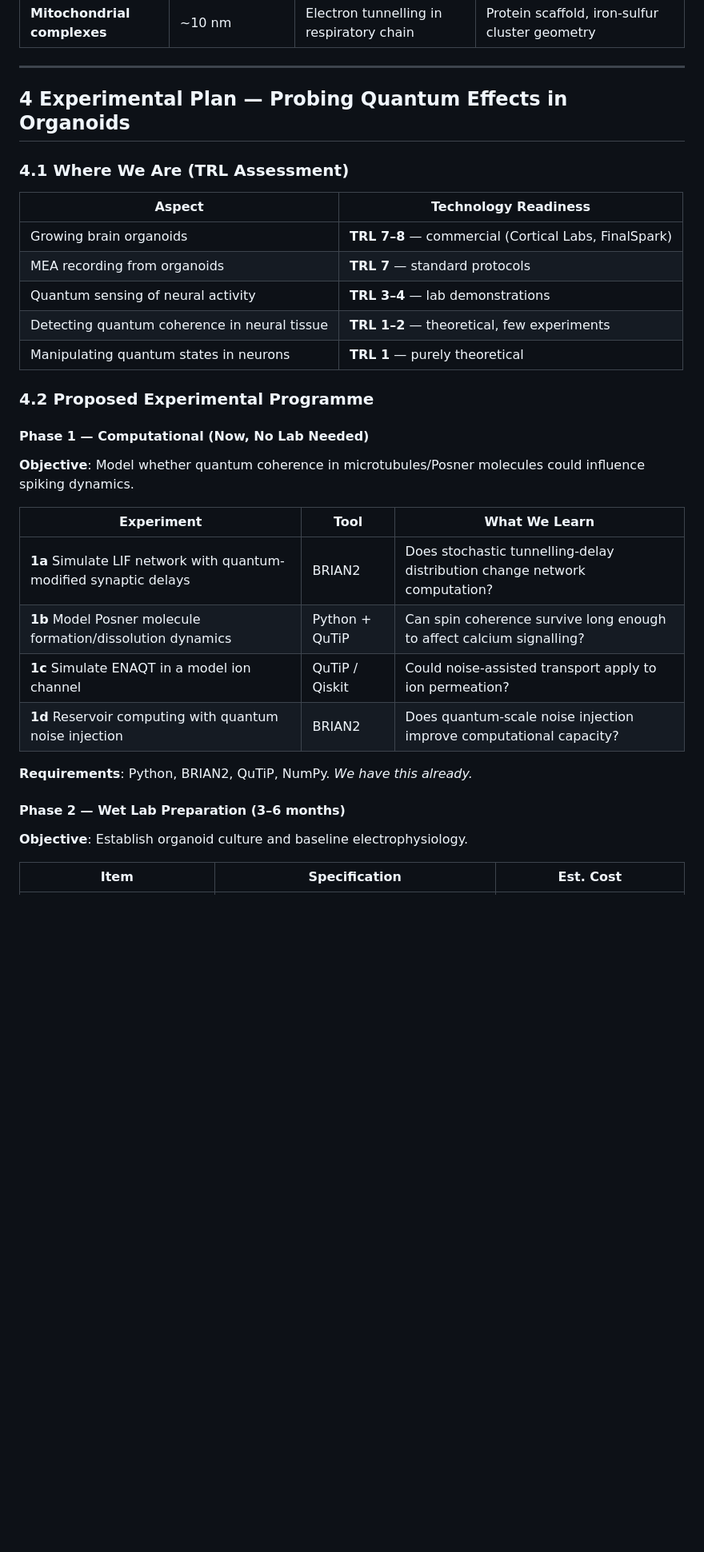
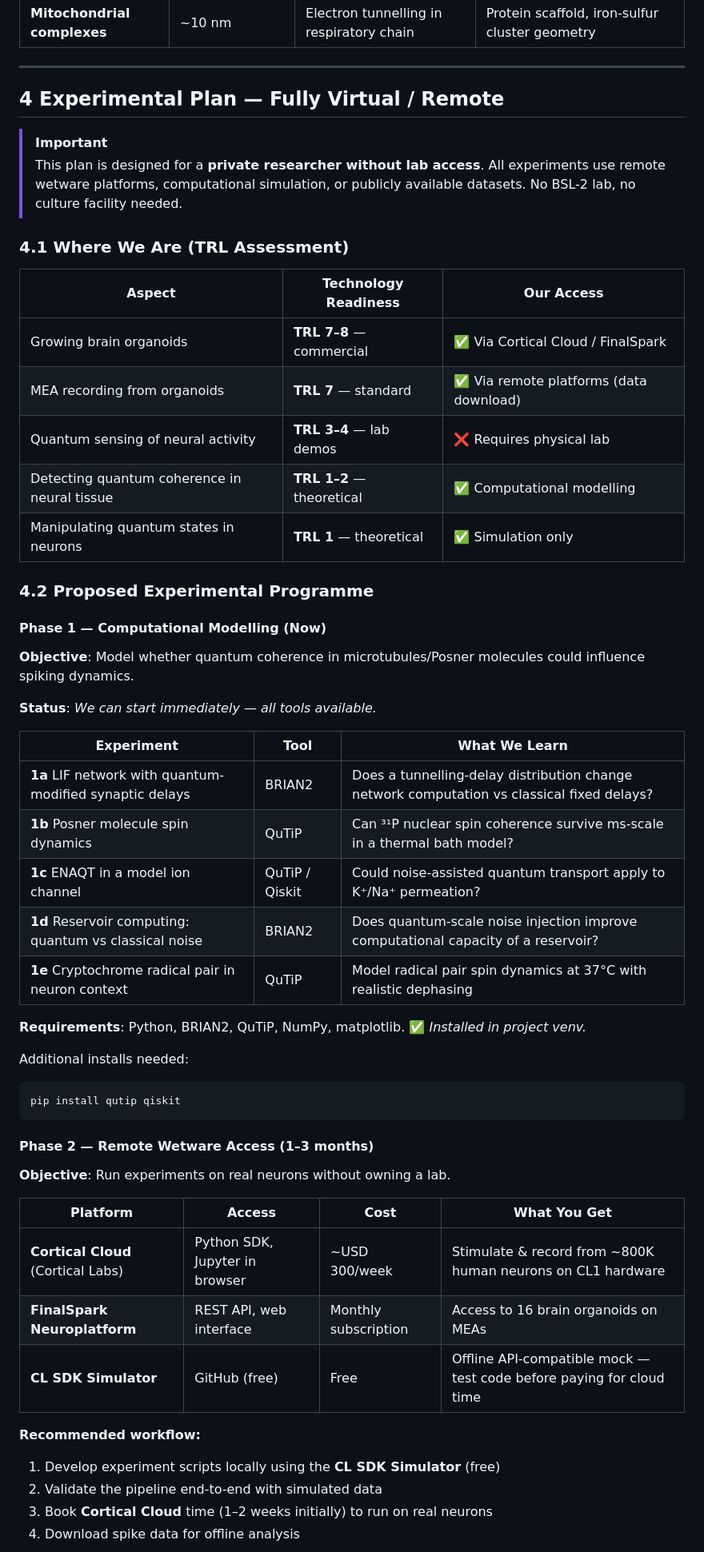
Before and after one commit to c-arda/Biological-Computing, a Markdown page: notes/quantum_biology_considerations.md, the part around one of its changes. Shown at 80% size. Drawn GitHub-style; blank space fills up the shorter version.

````diff
--- a/notes/quantum_biology_considerations.md
+++ b/notes/quantum_biology_considerations.md
@@ -124,35 +124,59 @@ In neurons, candidate structures for quantum pockets:
 
 ---
 
-## 4  Experimental Plan — Probing Quantum Effects in Organoids
+## 4  Experimental Plan — Fully Virtual / Remote
+
+> [!IMPORTANT]
+> This plan is designed for a **private researcher without lab access**.
+> All experiments use remote wetware platforms, computational simulation,
+> or publicly available datasets. No BSL-2 lab, no culture facility needed.
 
 ### 4.1  Where We Are (TRL Assessment)
 
-| Aspect | Technology Readiness |
-|---|---|
-| Growing brain organoids | **TRL 7–8** — commercial (Cortical Labs, FinalSpark) |
-| MEA recording from organoids | **TRL 7** — standard protocols |
-| Quantum sensing of neural activity | **TRL 3–4** — lab demonstrations |
-| Detecting quantum coherence in neural tissue | **TRL 1–2** — theoretical, few experiments |
-| Manipulating quantum states in neurons | **TRL 1** — purely theoretical |
+| Aspect | Technology Readiness | Our Access |
+|---|---|---|
+| Growing brain organoids | **TRL 7–8** — commercial | ✅ Via Cortical Cloud / FinalSpark |
+| MEA recording from organoids | **TRL 7** — standard | ✅ Via remote platforms (data download) |
+| Quantum sensing of neural activity | **TRL 3–4** — lab demos | ❌ Requires physical lab |
+| Detecting quantum coherence in neural tissue | **TRL 1–2** — theoretical | ✅ Computational modelling |
+| Manipulating quantum states in neurons | **TRL 1** — theoretical | ✅ Simulation only |
 
 ### 4.2  Proposed Experimental Programme
 
-#### Phase 1 — Computational (Now, No Lab Needed)
+#### Phase 1 — Computational Modelling (Now)
 
 **Objective**: Model whether quantum coherence in microtubules/Posner molecules could influence spiking dynamics.
 
+**Status**: *We can start immediately — all tools available.*
+
 | Experiment | Tool | What We Learn |
 |---|---|---|
-| **1a** Simulate LIF network with quantum-modified synaptic delays | BRIAN2 | Does stochastic tunnelling-delay distribution change network computation? |
-| **1b** Model Posner molecule formation/dissolution dynamics | Python + QuTiP | Can spin coherence survive long enough to affect calcium signalling? |
-| **1c** Simulate ENAQT in a model ion channel | QuTiP / Qiskit | Could noise-assisted transport apply to ion permeation? |
-| **1d** Reservoir computing with quantum noise injection | BRIAN2 | Does quantum-scale noise injection improve computational capacity? |
+| **1a** LIF network with quantum-modified synaptic delays | BRIAN2 | Does a tunnelling-delay distribution change network computation vs classical fixed delays? |
+| **1b** Posner molecule spin dynamics | QuTiP | Can ³¹P nuclear spin coherence survive ms-scale in a thermal bath model? |
+| **1c** ENAQT in a model ion channel | QuTiP / Qiskit | Could noise-assisted quantum transport apply to K⁺/Na⁺ permeation? |
+| **1d** Reservoir computing: quantum vs classical noise | BRIAN2 | Does quantum-scale noise injection improve computational capacity of a reservoir? |
+| **1e** Cryptochrome radical pair in neuron context | QuTiP | Model radical pair spin dynamics at 37°C with realistic dephasing |
 
-**Requirements**: Python, BRIAN2, QuTiP, NumPy. *We have this already.*
+**Requirements**: Python, BRIAN2, QuTiP, NumPy, matplotlib. ✅ *Installed in project venv.*
 
-#### Phase 2 — Wet Lab Preparation (3–6 months)
+Additional installs needed:
+```bash
+pip install qutip qiskit
+```
 
-**Objective**: Establish organoid culture and baseline electrophysiology.
+#### Phase 2 — Remote Wetware Access (1–3 months)
 
-| Item | Specification | Est. Cost |
+**Objective**: Run experiments on real neurons without owning a lab.
+
+| Platform | Access | Cost | What You Get |
+|---|---|---|---|
+| **Cortical Cloud** (Cortical Labs) | Python SDK, Jupyter in browser | ~USD 300/week | Stimulate & record from ~800K human neurons on CL1 hardware |
+| **FinalSpark Neuroplatform** | REST API, web interface | Monthly subscription | Access to 16 brain organoids on MEAs |
+| **CL SDK Simulator** | GitHub (free) | Free | Offline API-compatible mock — test code before paying for cloud time |
+
+**Recommended workflow:**
+1. Develop experiment scripts locally using the **CL SDK Simulator** (free)
+2. Validate the pipeline end-to-end with simulated data
+3. Book **Cortical Cloud** time (1–2 weeks initially) to run on real neurons
+4. Download spike data for offline analysis
+
````
Also changed, not shown: other parts of notes/quantum_biology_considerations.md (+46 -36 lines).
